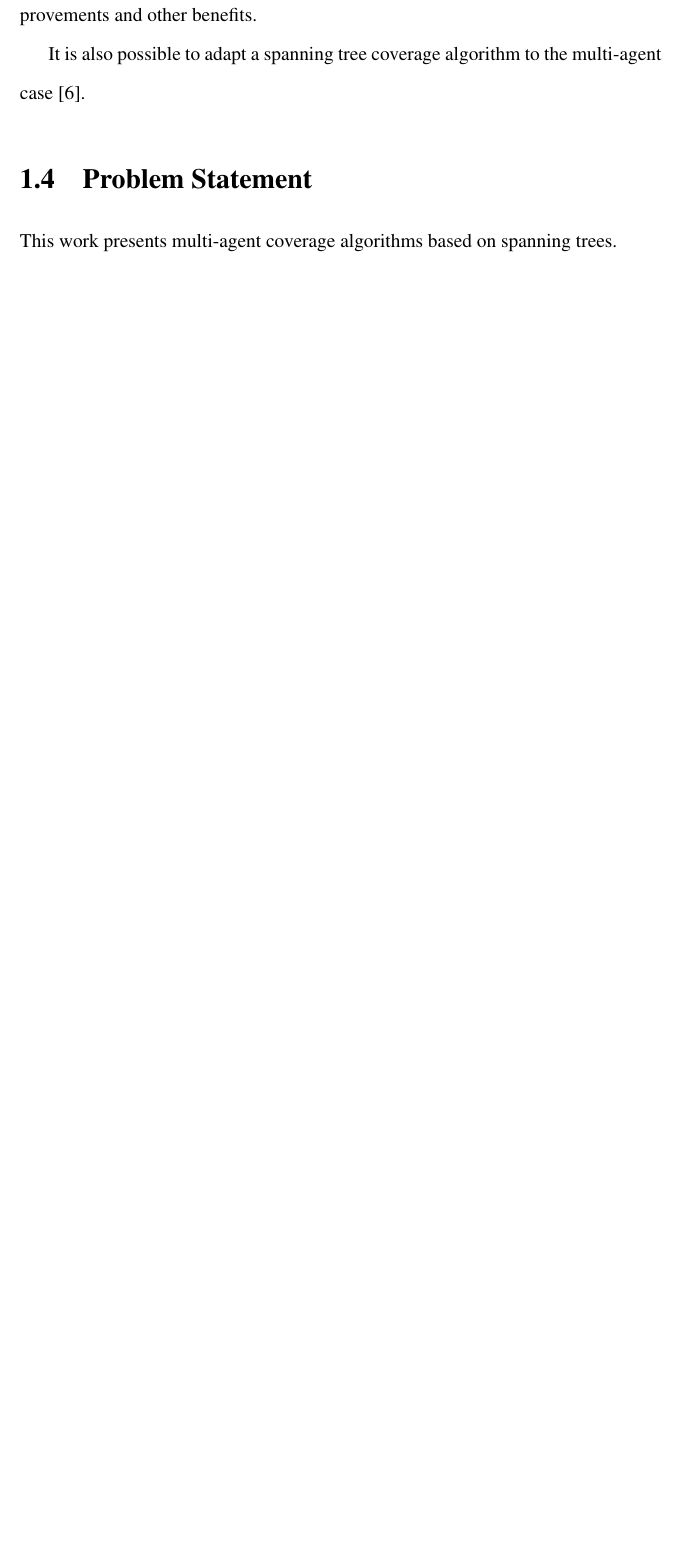
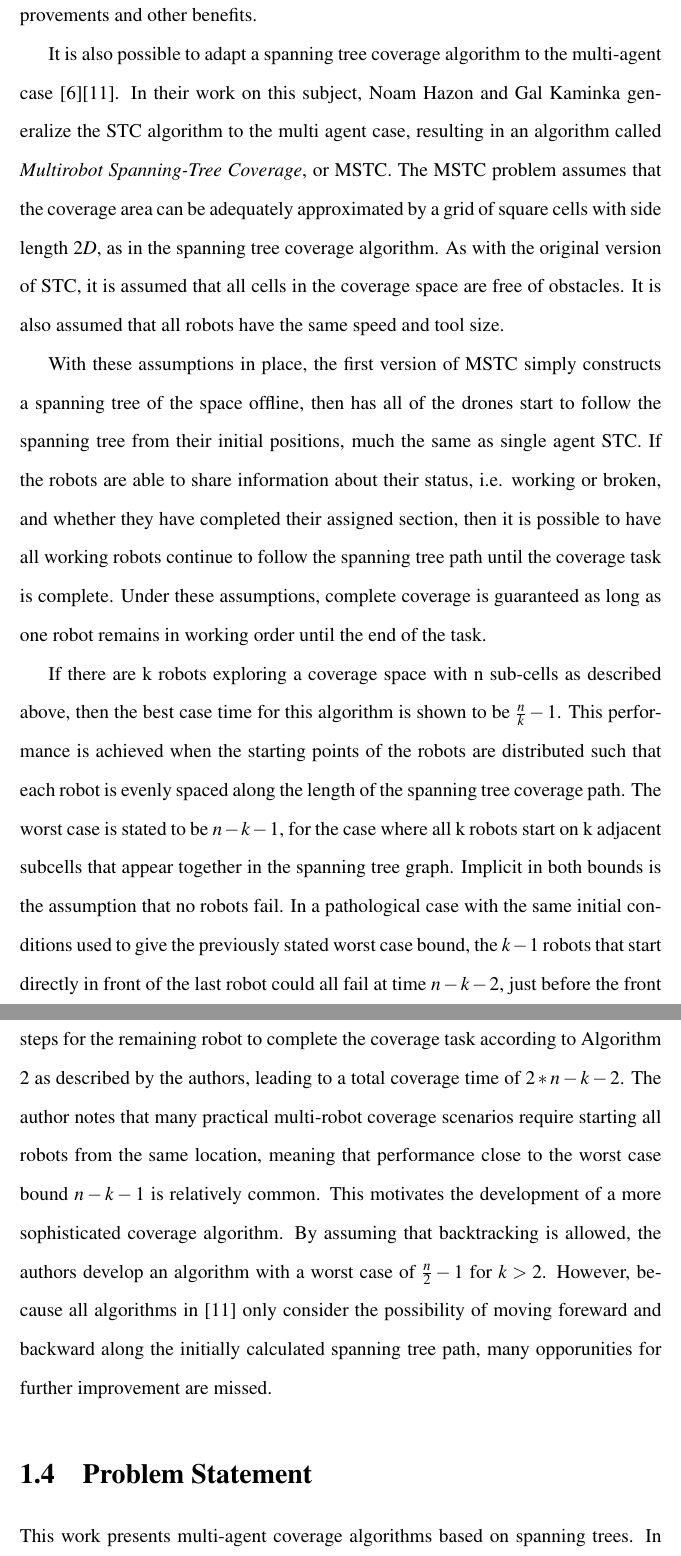
Before and after one commit to Daedalus359/thesis, a LaTeX document (Online_Planning_for_Robotic_Coverage.tex): part of page 12 of 18 before the commit and two parts of pages 12 and 13 of 19 after it, the two joined at a grey line, cut so that both start at the same text, the shorter picture padded with empty space. Compiled offline with pdfLaTeX.

Commit message:
reviewed muti agent spanning tree coverage paper #1

```diff
--- a/Online_Planning_for_Robotic_Coverage.tex
+++ b/Online_Planning_for_Robotic_Coverage.tex
@@ -81,11 +81,17 @@ The other significant insight of Scan-STC relates to its name. By allowing the m
 
 Another imporant feature of a robotic coverage algorithm is whether that algorithm controls a single robot or a group. Algorithms that control a group of robots for this purpose are known as multi-agent coverage algorithms. Multi agent approaches to coverage can often complete a coverage task several times faster than a single agent approach because of the division of work that use of multiple robots enables. Use of multiple robots can enhance robotic coverage by allowing for more precise localization through information sharing. Finally, multi-agent methods are often able to adapt to the failure of one or more robots, as there may be remaining robots capable of completing the coverage task [1]. However, multi-agent techniques often require more complex motion planning strategies to coordinate the motion of multiple robots in a way that takes full advantage of these potential efficiency improvements and other benefits.
 
-It is also possible to adapt a spanning tree coverage algorithm to the multi-agent case [6].
+It is also possible to adapt a spanning tree coverage algorithm to the multi-agent case [6][11]. In their work on this subject, Noam Hazon and Gal Kaminka generalize the STC algorithm to the multi agent case, resulting in an algorithm called \textit{Multirobot Spanning-Tree Coverage}, or MSTC. The MSTC problem assumes that the coverage area can be adequately approximated by a grid of square cells with side length 2\textit{D}, as in the spanning tree coverage algorithm. As with the original version of STC, it is assumed that all cells in the coverage space are free of obstacles. It is also assumed that all robots have the same speed and tool size.
+
+With these assumptions in place, the first version of MSTC simply constructs a spanning tree of the space offline, then has all of the drones start to follow the spanning tree from their initial positions, much the same as single agent STC. If the robots are able to share information about their status, i.e. working or broken, and whether they have completed their assigned section, then it is possible to have all working robots continue to follow the spanning tree path until the coverage task is complete. Under these assumptions, complete coverage is guaranteed as long as one robot remains in working order until the end of the task.
+
+If there are k robots exploring a coverage space with n sub-cells as described above, then the best case time for this algorithm is shown to be $ \frac{n}{k} - 1 $. This performance is achieved when the starting points of the robots are distributed such that each robot is evenly spaced along the length of the spanning tree coverage path. The worst case is stated to be $ n - k - 1$, for the case where all k robots start on k adjacent subcells that appear together in the spanning tree graph. Implicit in both bounds is the assumption that no robots fail. In a pathological case with the same initial conditions used to give the previously stated worst case bound, the $ k - 1$ robots that start directly in front of the last robot could all fail at time $ n - k - 2$, just before the front robot reached the back robot's position. In this case, it would take another $n - 1$  steps for the remaining robot to complete the coverage task according to Algorithm 2 as described by the authors, leading to a total coverage time of $ 2 * n - k - 2 $. The author notes that many practical multi-robot coverage scenarios require starting all robots from the same location, meaning that performance close to the worst case bound $ n - k - 1 $ is relatively common. This motivates the development of a more sophisticated coverage algorithm. By assuming that backtracking is allowed, the authors develop an algorithm with a worst case of $ \frac{n}{2} - 1 $ for  $ k > 2 $. However, because all algorithms in [11] only consider the possibility of moving foreward and backward along the initially calculated spanning tree path, many opporunities for further improvement are missed.
 
 \section{Problem Statement}
 
-This work presents multi-agent coverage algorithms based on spanning trees.
+This work presents multi-agent coverage algorithms based on spanning trees. In this work, Zheng et al. work to
+
+In this work, the author assumes that all robots start out in the same location. This assumption makes the work less general than other work that allows for arbitrary starting locations, such as [11]. However, starting all robots in one location is often a practical assumption, as it allows for easy deployment of robots from a single location. It is also worth noting that starting each robot in the same place often makes for a more challenging coverage task than starting with robots distributed throughout the space. This is because spatially distributed robots may already be close to evenly dispersed along a single Hamiltonian cycle through the coverage space, and so moving to this extremely convenient state may be a low cost operation.
 
 %constructing a hamiltonian cycle in a general grid-like graph is NP-complete, see citation 19 from spanning tree covering (my [2])
 
```
Also changed, not shown: Online_Planning_for_Robotic_Coverage.pdf, Online_Planning_for_Robotic_Coverage.tex (2 more changed lines), 3 other files.
